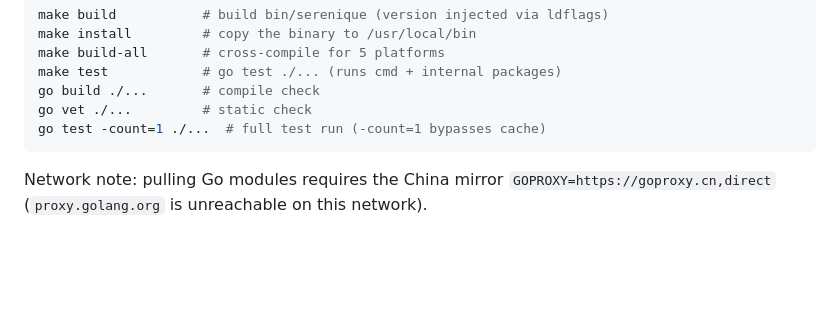
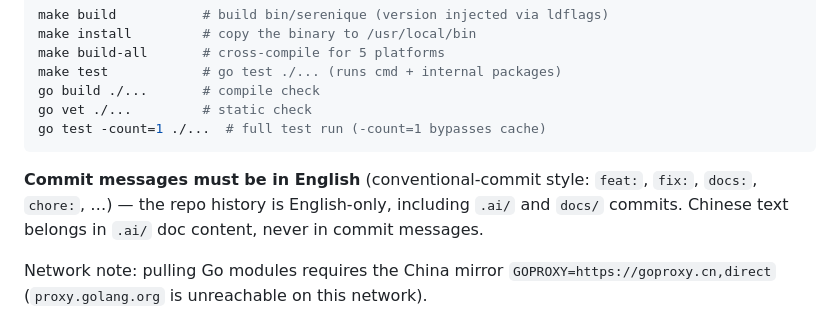
Before and after one commit to zeroicey/serenique, a Markdown page: AGENTS.md, the part around the change. Drawn GitHub-style; blank space fills up the shorter version.

Commit message:
docs: AGENTS.md — commit messages must be in English

````diff
--- a/AGENTS.md
+++ b/AGENTS.md
@@ -96,6 +96,8 @@ go build ./...       # compile check
 go vet ./...         # static check
 go test -count=1 ./...  # full test run (-count=1 bypasses cache)
 ```
+
+**Commit messages must be in English** (conventional-commit style: `feat:`, `fix:`, `docs:`, `chore:`, …) — the repo history is English-only, including `.ai/` and `docs/` commits. Chinese text belongs in `.ai/` doc content, never in commit messages.
 
 Network note: pulling Go modules requires the China mirror `GOPROXY=https://goproxy.cn,direct` (`proxy.golang.org` is unreachable on this network).
 
````
